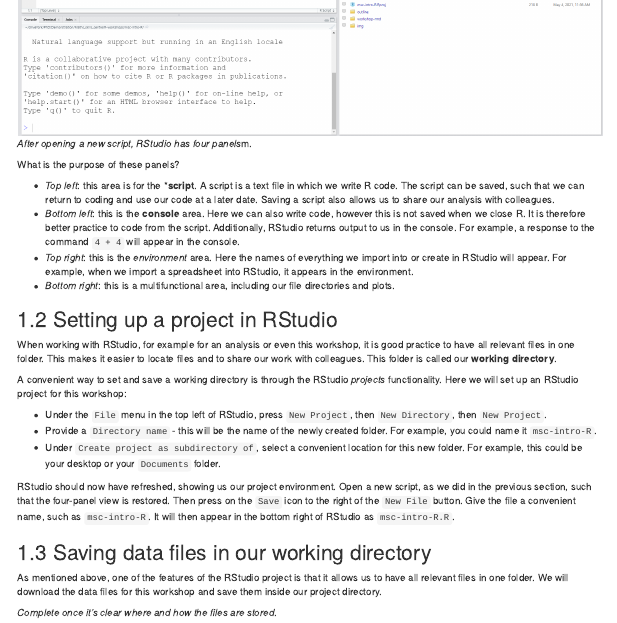
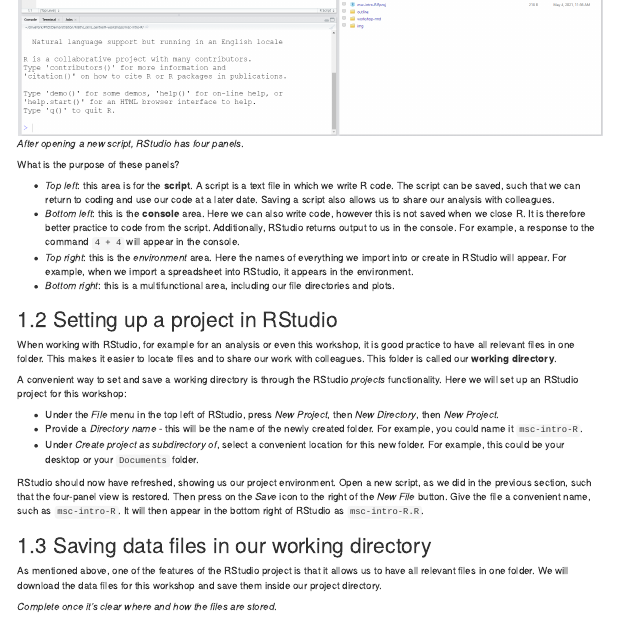
Before and after one commit to ezherman/msc-intro-R, an R Markdown document (workshop-rmd/workshop-rmd.Rmd): the page in a window 1100 px wide, from 960 px down. Rendered offline with R 4.5, knitr and Pandoc, with nearby package versions; the code chunks are not run, so their results and figures are left out; folded parts are opened; menus at the side of the page are left out.

Commit message:
fix typos and typography

````diff
--- a/workshop-rmd/workshop-rmd.Rmd
+++ b/workshop-rmd/workshop-rmd.Rmd
@@ -62,13 +62,13 @@
 
 Now you should see four panels, as shown below:
 
-```{r, echo=FALSE, fig.cap="*After opening a new script, RStudio has four panels*m."}
+```{r, echo=FALSE, fig.cap="*After opening a new script, RStudio has four panels*."}
 knitr::include_graphics("../img/four-panel-RStudio.png")
 ```
 
 What is the purpose of these panels?
 
--   *Top left*: this area is for the \***script**. A script is a text
+-   *Top left*: this area is for the **script**. A script is a text
     file in which we write R code. The script can be saved, such that we
     can return to coding and use our code at a later date. Saving a
     script also allows us to share our analysis with colleagues.\
@@ -95,18 +95,18 @@
 RStudio *projects* functionality. Here we will set up an RStudio project
 for this workshop:
 
--   Under the `File` menu in the top left of RStudio, press
-    `New Project`, then `New Directory`, then `New Project`.
--   Provide a `Directory name` - this will be the name of the newly
+-   Under the *File* menu in the top left of RStudio, press
+    *New Project*, then *New Directory*, then *New Project*.
+-   Provide a *Directory name* - this will be the name of the newly
     created folder. For example, you could name it `msc-intro-R`.
--   Under `Create project as subdirectory of`, select a convenient
+-   Under *Create project as subdirectory of*, select a convenient
     location for this new folder. For example, this could be your
     desktop or your `Documents` folder.
 
 RStudio should now have refreshed, showing us our project environment.
 Open a new script, as we did in the previous section, such that the
-four-panel view is restored. Then press on the `Save` icon to the right
-of the `New File` button. Give the file a convenient name, such as
+four-panel view is restored. Then press on the *Save* icon to the right
+of the *New File* button. Give the file a convenient name, such as
 `msc-intro-R`. It will then appear in the bottom right of RStudio as
 `msc-intro-R.R`.
 
````
Also changed, not shown: workshop-rmd/workshop-rmd.html.
